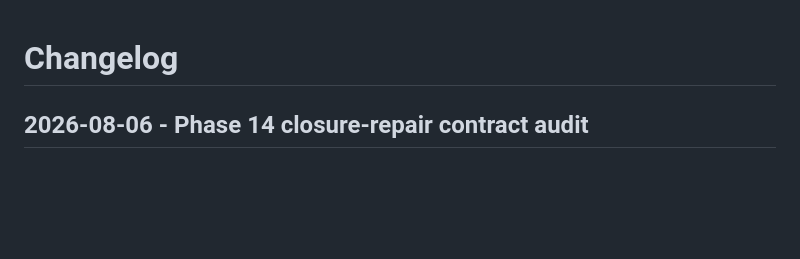
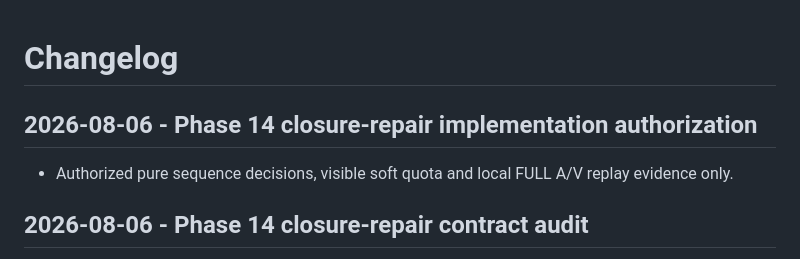
Before and after one commit to UgurcanGursen/narracut, a Markdown page: docs/CHANGELOG.md, the part around the change. Drawn GitHub-style; blank space fills up the shorter version.

Commit message:
docs: authorize phase 14 closure repair

```diff
--- a/docs/CHANGELOG.md
+++ b/docs/CHANGELOG.md
@@ -1,4 +1,9 @@
 # Changelog
+
+## 2026-08-06 - Phase 14 closure-repair implementation authorization
+
+- Authorized pure sequence decisions, visible soft quota and local FULL A/V
+  replay evidence only.
 
 ## 2026-08-06 - Phase 14 closure-repair contract audit
 
```
Also changed, not shown: docs/NEXT_ACTIONS.md (+3 -2 lines), 1 other file.
